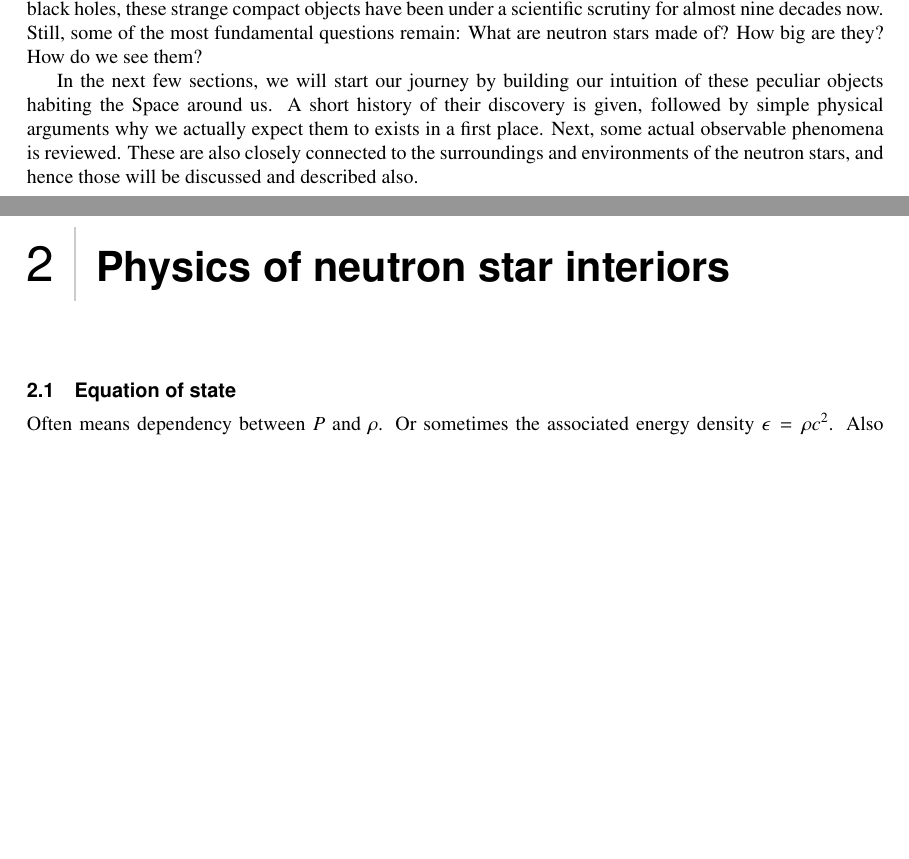
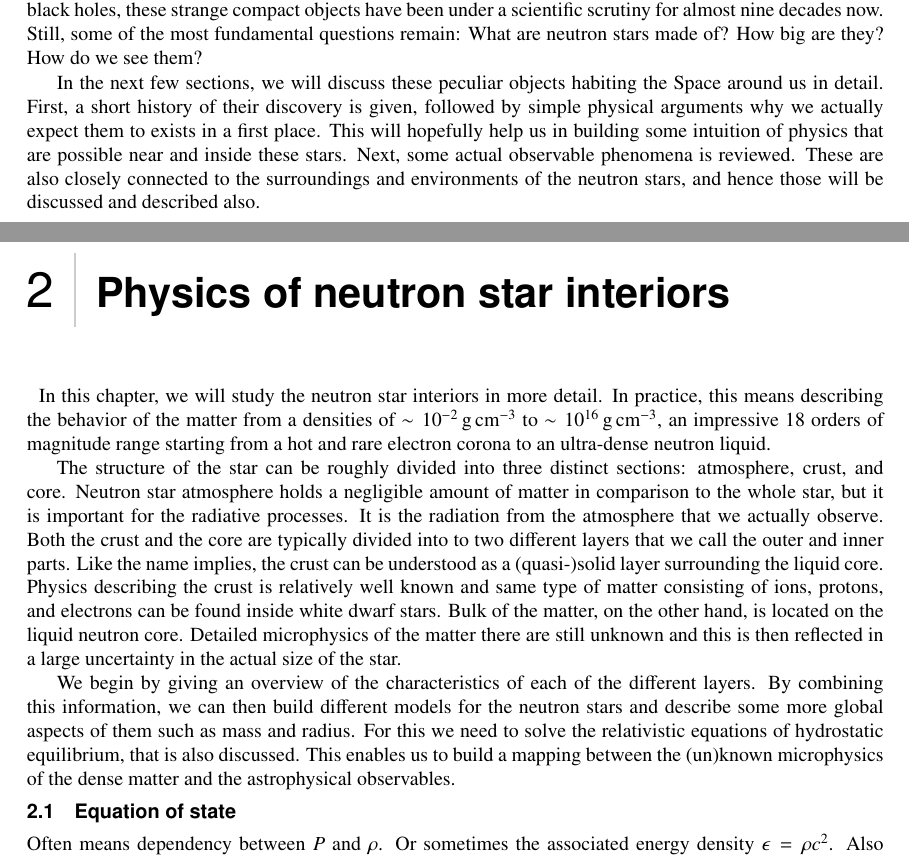
Before and after one commit to natj/thesis, a LaTeX thesis (thesis.tex, which reads eos.tex, intro.tex): two parts of pages 1 and 11 of 22, joined at a grey line, cut so that both start at the same text, the shorter picture padded with empty space. The pictures show the PDF file thesis.pdf that the author committed with the source.

Commit message:
eos intro text

```diff
--- a/eos.tex
+++ b/eos.tex
@@ -1,6 +1,21 @@
 \chapter{Physics of neutron star interiors}
 \chapterimage[width=15cm]{wordcloud/chap2b.png}
+In this chapter, we will study the neutron star interiors in more detail.
+In practice, this means describing the behavior of the matter from a densities of $\sim 10^{-2} \gcm$ to $\sim 10^{16} \gcm$, an impressive $18$ orders of magnitude range starting from a hot and rare electron corona to an ultra-dense neutron liquid.
 
+The structure of the star can be roughly divided into three distinct sections: atmosphere, crust, and core.
+Neutron star atmosphere holds a negligible amount of matter in comparison to the whole star, but it is important for the radiative processes.
+It is the radiation from the atmosphere that we actually observe.
+Both the crust and the core are typically divided into to two different layers that we call the outer and inner parts.
+Like the name implies, the crust can be understood as a (quasi-)solid layer surrounding the liquid core.
+Physics describing the crust is relatively well known and same type of matter consisting of ions, protons, and electrons can be found inside white dwarf stars.
+Bulk of the matter, on the other hand, is located on the liquid neutron core.
+Detailed microphysics of the such matter are still unknown and this is then reflected in a large uncertainty in the actual size of the star that is still unconstrained.
+
+We begin by giving an overview of the characteristics of each of the different layers.
+By combining this information, we can then build different models for the neutron stars and describe some more global aspects of them such as mass and radius.
+For this we need to solve the relativistic equations of hydrostatic equilibrium, that is also discussed.
+This enables us to build a mapping between the (un)known microphysics of the dense matter and the astrophysical observables.
 
 
 \section{Equation of state}
--- a/intro.tex
+++ b/intro.tex
@@ -13,8 +13,9 @@ What are neutron stars made of?
 How big are they?
 How do we see them?
 
-In the next few sections, we will start our journey by building our intuition of these peculiar objects habiting the Space around us.
-A short history of their discovery is given, followed by simple physical arguments why we actually expect them to exists in a first place.
+In the next few sections, we will discuss these peculiar objects habiting the Space around us in detail.
+First, a short history of their discovery is given, followed by simple physical arguments why we actually expect them to exists in a first place.
+This will hopefully help us in building some intuition of physics that are possible near and inside these stars.
 Next, some actual observable phenomena is reviewed.
 These are also closely connected to the surroundings and environments of the neutron stars, and hence those will be discussed and described also.
 
```
Also changed, not shown: thesis.pdf, eos.tex (10 more changed lines), 1 other file.
